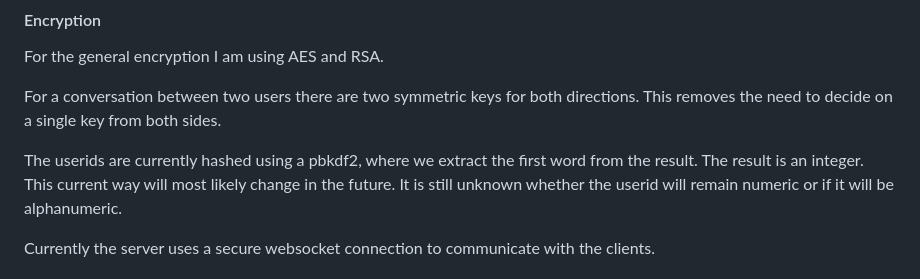
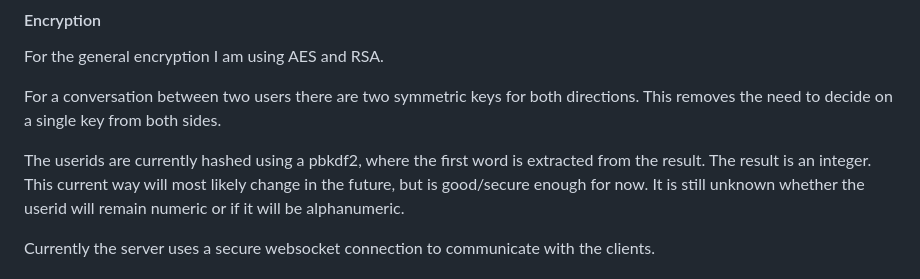
Before and after one commit to marceldobehere/goofy-chat-app-v2-client, a Markdown page: README.md, the part around the change. GitHub-like rendering.

Commit message:
smol readme

```diff
--- a/README.md
+++ b/README.md
@@ -109,8 +109,8 @@ For the general encryption I am using AES and RSA.
 For a conversation between two users there are two symmetric keys for both directions.
 This removes the need to decide on a single key from both sides.
 
-The userids are currently hashed using a pbkdf2, where we extract the first word from the result.
-The result is an integer. This current way will most likely change in the future.
+The userids are currently hashed using a pbkdf2, where the first word is extracted from the result.
+The result is an integer. This current way will most likely change in the future, but is good/secure enough for now.
 It is still unknown whether the userid will remain numeric or if it will be alphanumeric.
 
 Currently the server uses a secure websocket connection to communicate with the clients.
```
